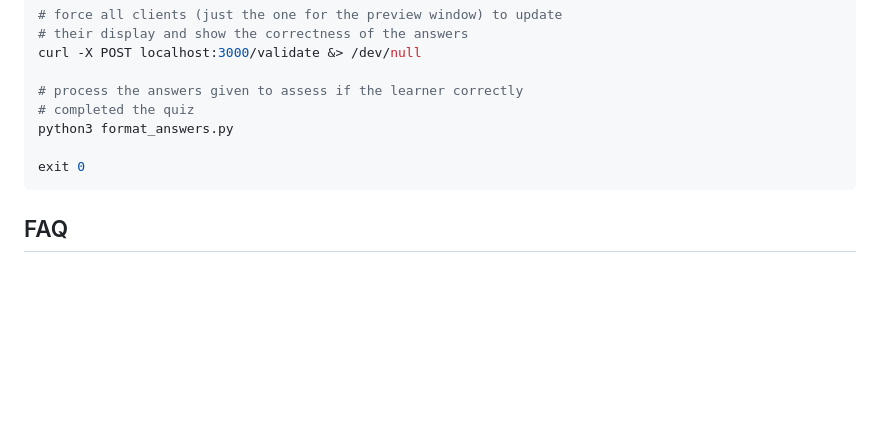
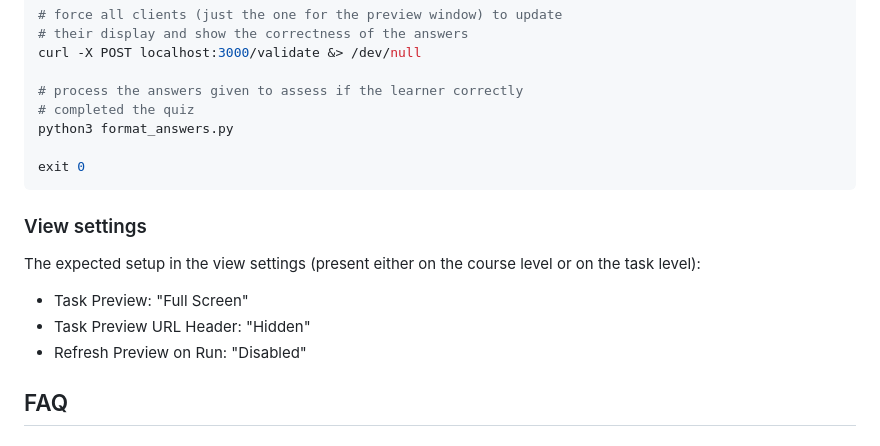
Before and after one commit to CodeSignal/learn_quiz-task, a Markdown page: README.md, the part around the change. Drawn GitHub-style; blank space fills up the shorter version.

Commit message:
MR comments

````diff
--- a/README.md
+++ b/README.md
@@ -94,6 +94,13 @@ python3 format_answers.py
 exit 0
 ```
 
+### View settings
+
+The expected setup in the view settings (present either on the course level or on the task level):
+- Task Preview: "Full Screen"
+- Task Preview URL Header: "Hidden"
+- Refresh Preview on Run: "Disabled"
+
 ## FAQ
 
 ### my questions aren't showing up in the survey
````
